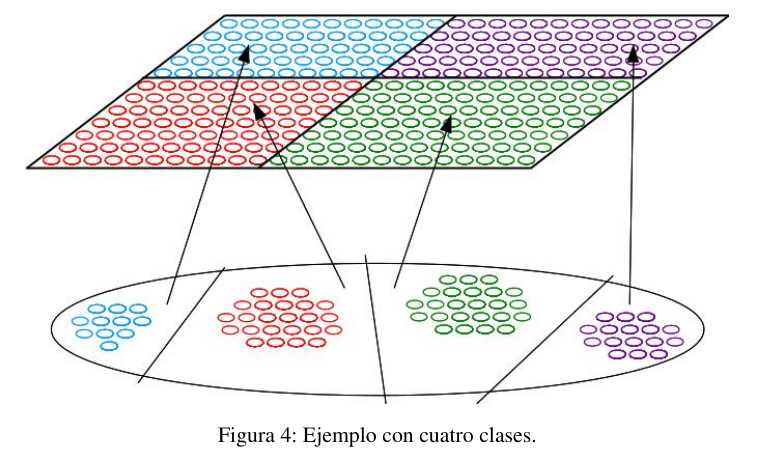
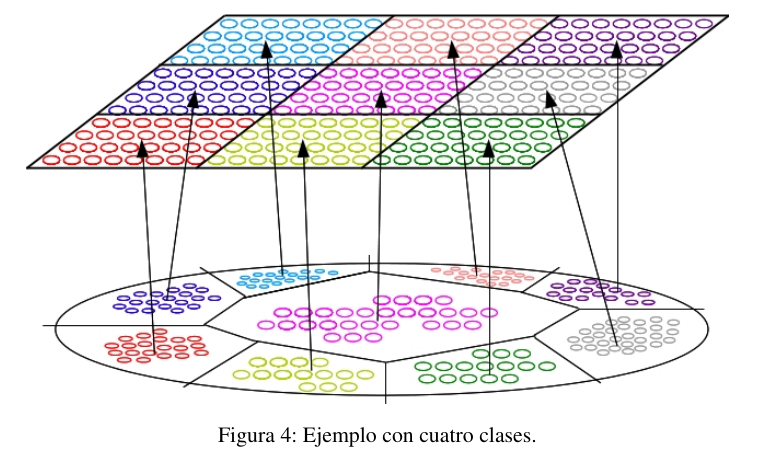
Before and after one commit to PaulaVillanueva/RNA, a LaTeX document (TP2/informe/informe.tex, which reads TP2/informe/parte2.tex): part of page 6 of 6, cut so that both start at the same text. Compiled offline with pdfLaTeX.

Commit message:
imagenes que faltaban

```diff
--- a/TP2/informe/parte2.tex
+++ b/TP2/informe/parte2.tex
@@ -77,6 +77,6 @@ neuronas vecinas a la neurona activada modificarán sus pesos. Por otro lado, el
 
 \begin{figure}[ht!]
 	\centering
-	\includegraphics[width=0.8\linewidth]{img/kohonen4clases.jpg}
+	\includegraphics[width=0.8\linewidth]{img/parte2-kohonen9clases.jpg}
 	\caption{Ejemplo con cuatro clases.}
 \end{figure}
```
Also changed, not shown: TP2/informe/img/parte2-comparacion.jpg (added), TP2/informe/img/parte2-kohonen9clases.jpg (added), 2 other files.
